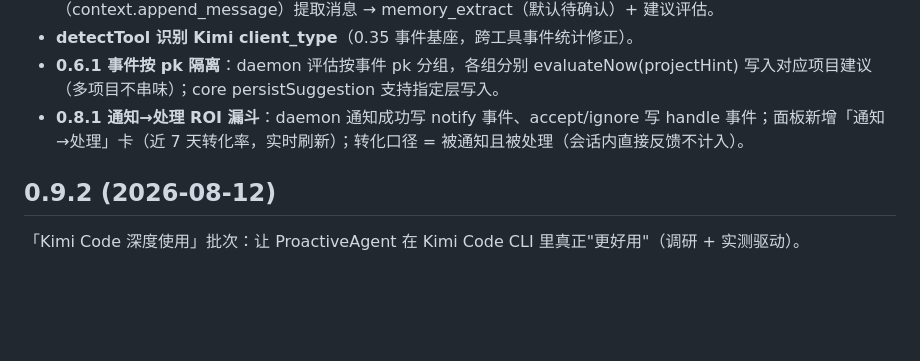
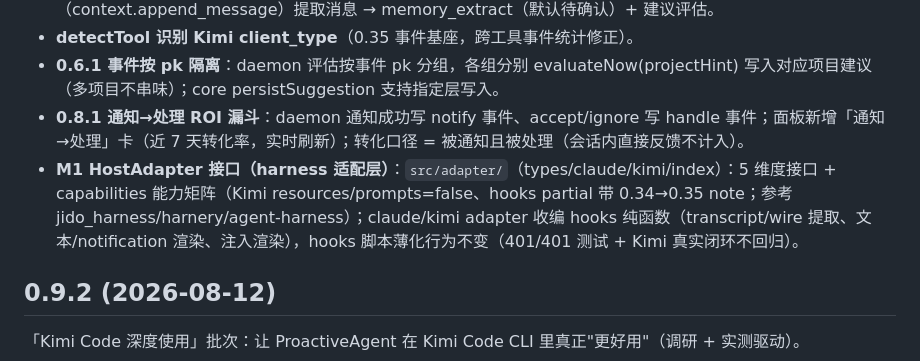
Before and after one commit to ConradLu2740/ProactiveAgent, a Markdown page: CHANGELOG.md, the part around the change. GitHub-like rendering; blank space fills up the shorter version.

Commit message:
docs: CHANGELOG 补 M1 HostAdapter
Made-with: Proma

```diff
--- a/CHANGELOG.md
+++ b/CHANGELOG.md
@@ -8,6 +8,7 @@
 - **detectTool 识别 Kimi client_type**（0.35 事件基座，跨工具事件统计修正）。
 - **0.6.1 事件按 pk 隔离**：daemon 评估按事件 pk 分组，各组分别 evaluateNow(projectHint) 写入对应项目建议（多项目不串味）；core persistSuggestion 支持指定层写入。
 - **0.8.1 通知→处理 ROI 漏斗**：daemon 通知成功写 notify 事件、accept/ignore 写 handle 事件；面板新增「通知→处理」卡（近 7 天转化率，实时刷新）；转化口径 = 被通知且被处理（会话内直接反馈不计入）。
+- **M1 HostAdapter 接口（harness 适配层）**：`src/adapter/`（types/claude/kimi/index）：5 维度接口 + capabilities 能力矩阵（Kimi resources/prompts=false、hooks partial 带 0.34→0.35 note；参考 jido_harness/harnery/agent-harness）；claude/kimi adapter 收编 hooks 纯函数（transcript/wire 提取、文本/notification 渲染、注入渲染），hooks 脚本薄化行为不变（401/401 测试 + Kimi 真实闭环不回归）。
 
 ## 0.9.2 (2026-08-12)
 
```
